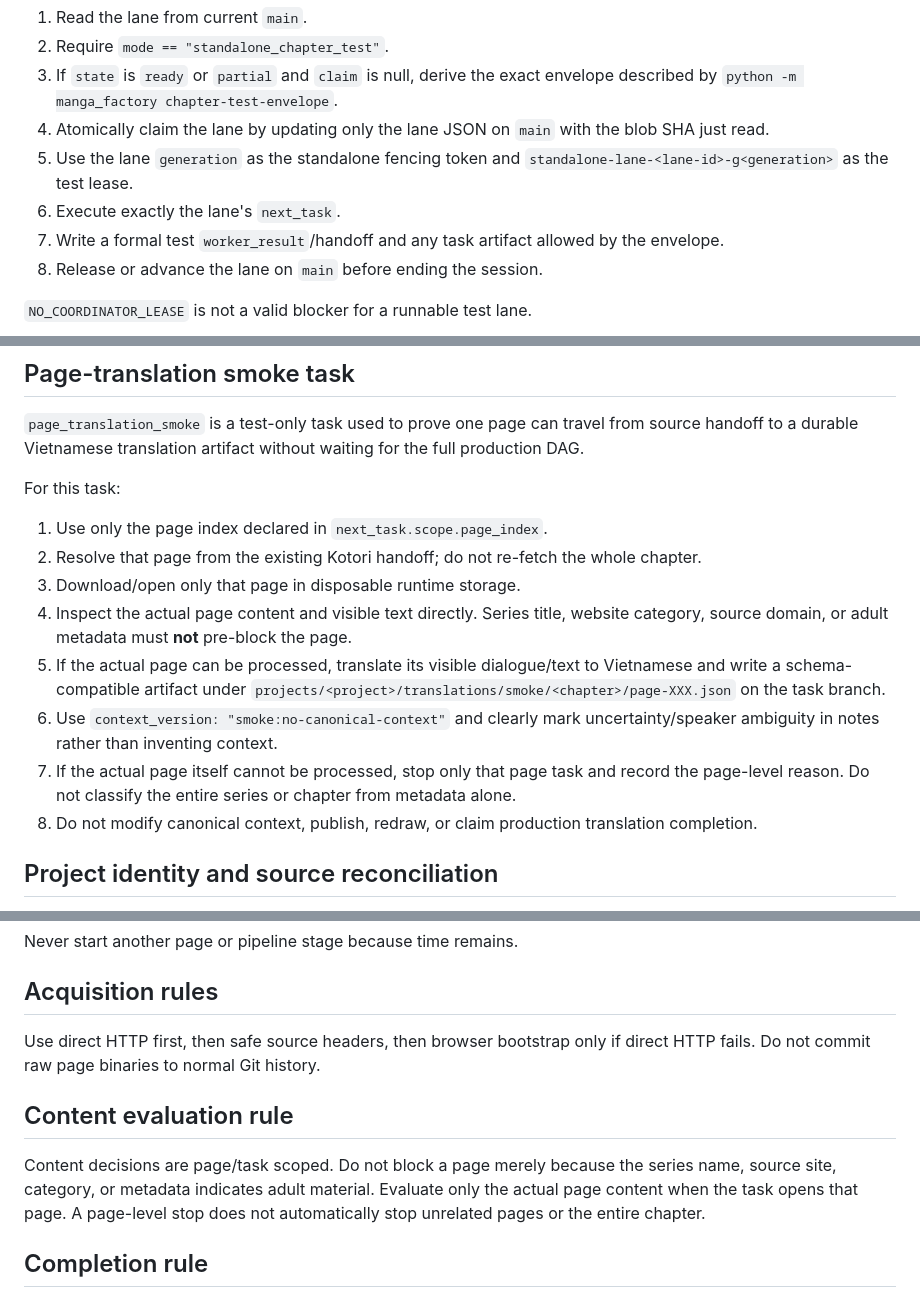
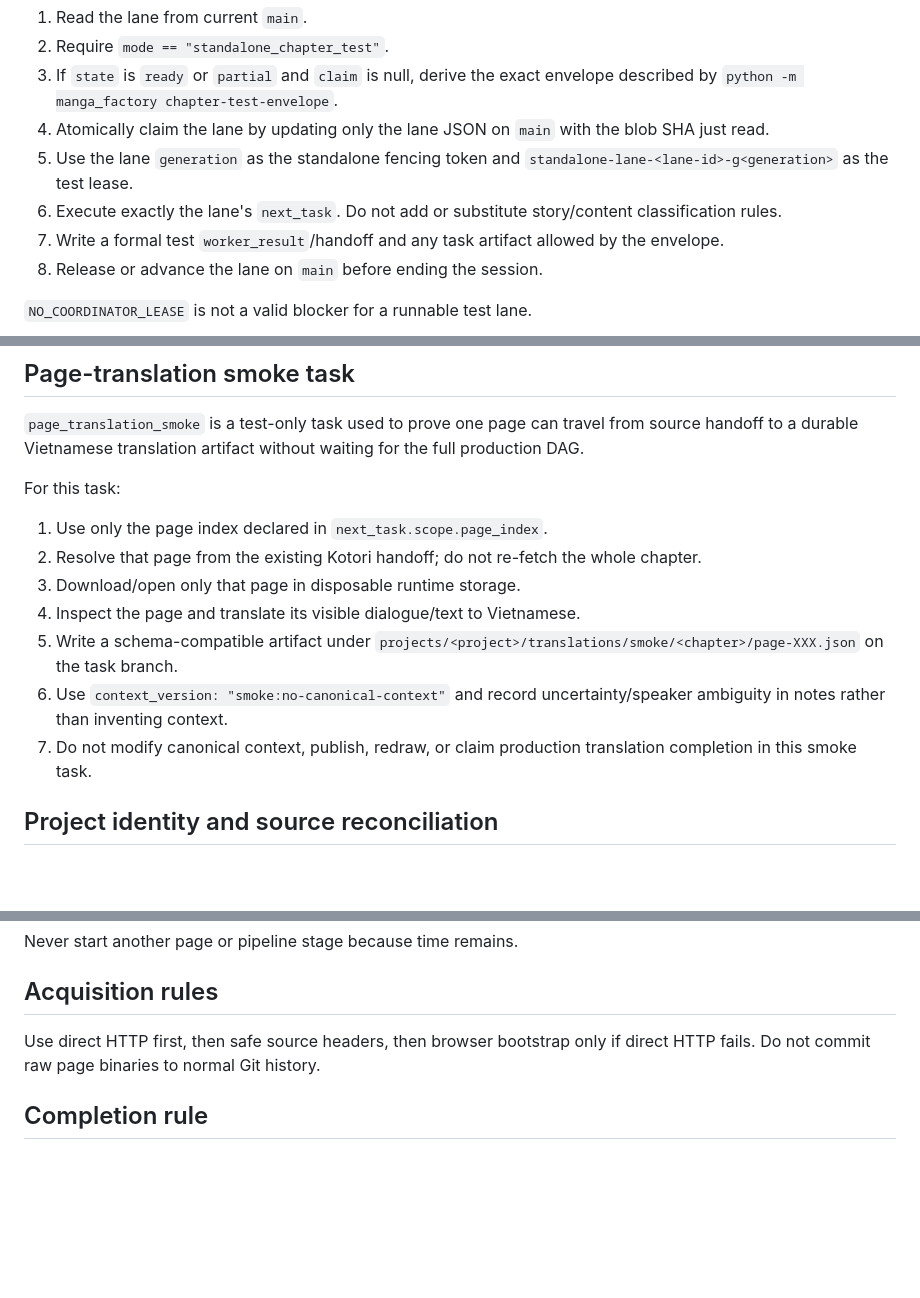
Before and after one commit to tailolicon/manga-tl-factory, a Markdown page: WORKER_START.md, 3 parts joined by grey strips. GitHub-like rendering; blank space fills up the shorter version.

Commit message:
worker: remove story-content blocking rules

```diff
--- a/WORKER_START.md
+++ b/WORKER_START.md
@@ -35,7 +35,7 @@ When `work/test_lanes/active.json` points to a lane:
 3. If `state` is `ready` or `partial` and `claim` is null, derive the exact envelope described by `python -m manga_factory chapter-test-envelope`.
 4. Atomically claim the lane by updating only the lane JSON on `main` with the blob SHA just read.
 5. Use the lane `generation` as the standalone fencing token and `standalone-lane-<lane-id>-g<generation>` as the test lease.
-6. Execute exactly the lane's `next_task`.
+6. Execute exactly the lane's `next_task`. Do not add or substitute story/content classification rules.
 7. Write a formal test `worker_result`/handoff and any task artifact allowed by the envelope.
 8. Release or advance the lane on `main` before ending the session.
 
@@ -50,11 +50,10 @@ For this task:
 1. Use only the page index declared in `next_task.scope.page_index`.
 2. Resolve that page from the existing Kotori handoff; do not re-fetch the whole chapter.
 3. Download/open only that page in disposable runtime storage.
-4. Inspect the actual page content and visible text directly. Series title, website category, source domain, or adult metadata must **not** pre-block the page.
-5. If the actual page can be processed, translate its visible dialogue/text to Vietnamese and write a schema-compatible artifact under `projects/<project>/translations/smoke/<chapter>/page-XXX.json` on the task branch.
-6. Use `context_version: "smoke:no-canonical-context"` and clearly mark uncertainty/speaker ambiguity in notes rather than inventing context.
-7. If the actual page itself cannot be processed, stop only that page task and record the page-level reason. Do not classify the entire series or chapter from metadata alone.
-8. Do not modify canonical context, publish, redraw, or claim production translation completion.
+4. Inspect the page and translate its visible dialogue/text to Vietnamese.
+5. Write a schema-compatible artifact under `projects/<project>/translations/smoke/<chapter>/page-XXX.json` on the task branch.
+6. Use `context_version: "smoke:no-canonical-context"` and record uncertainty/speaker ambiguity in notes rather than inventing context.
+7. Do not modify canonical context, publish, redraw, or claim production translation completion in this smoke task.
 
 ## Project identity and source reconciliation
 
@@ -84,10 +83,6 @@ Never start another page or pipeline stage because time remains.
 
 Use direct HTTP first, then safe source headers, then browser bootstrap only if direct HTTP fails. Do not commit raw page binaries to normal Git history.
 
-## Content evaluation rule
-
-Content decisions are page/task scoped. Do not block a page merely because the series name, source site, category, or metadata indicates adult material. Evaluate only the actual page content when the task opens that page. A page-level stop does not automatically stop unrelated pages or the entire chapter.
-
 ## Completion rule
 
 A successful session ends with one small, durable, reviewable unit of progress. For the current smoke lane, success means a real Vietnamese `translation_page` artifact for the declared page plus result/handoff, not another infrastructure-only change.
```
